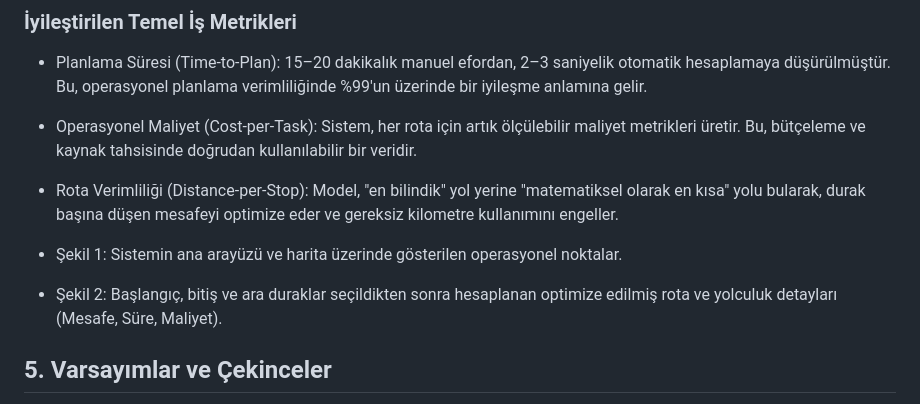
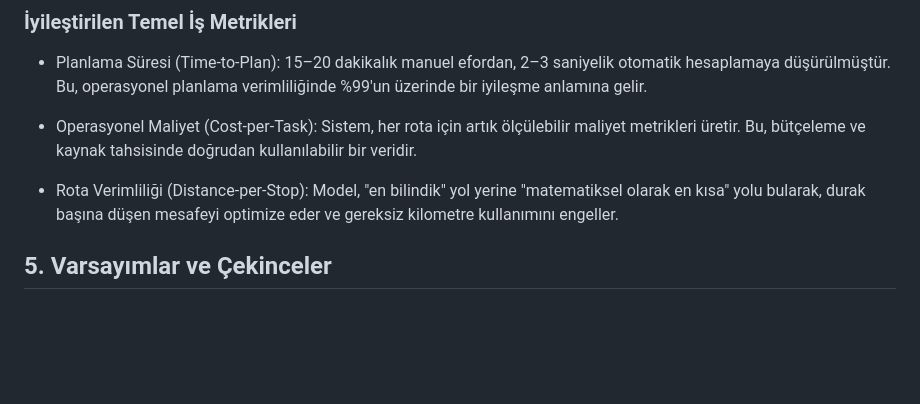
Before and after one commit to canercrk/Routing, a Markdown page: README.md, the part around the change. Rendered like a GitHub page; blank space fills up the shorter version.

Commit message:
Remove figures and descriptions from README
Removed figures and their descriptions related to system interface and optimized route details.

```diff
--- a/README.md
+++ b/README.md
@@ -55,10 +55,6 @@ Geliştirilen sistem, bu süreci kökten değiştirmiştir. Artık aynı durakl
 
 - Rota Verimliliği (Distance-per-Stop): Model, "en bilindik" yol yerine "matematiksel olarak en kısa" yolu bularak, durak başına düşen mesafeyi optimize eder ve gereksiz kilometre kullanımını engeller.
 
-- Şekil 1: Sistemin ana arayüzü ve harita üzerinde gösterilen operasyonel noktalar.
-
-- Şekil 2: Başlangıç, bitiş ve ara duraklar seçildikten sonra hesaplanan optimize edilmiş rota ve yolculuk detayları (Mesafe, Süre, Maliyet).
-
 ## 5. Varsayımlar ve Çekinceler
 
 Analiz süresince, modelin işleyişi için belirli varsayımlar yapılmış ve bu varsayımlardan doğan bazı çekinceler mevcuttur. Paydaşların bu noktaları dikkate alması gerekmektedir:
```
